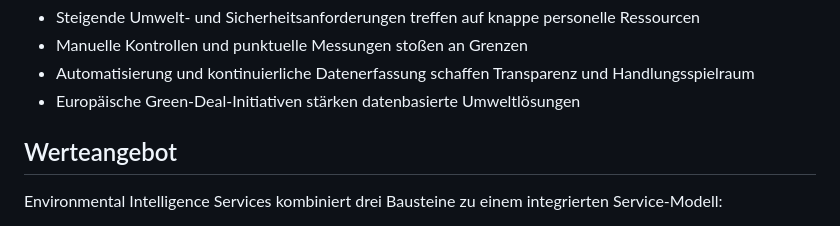
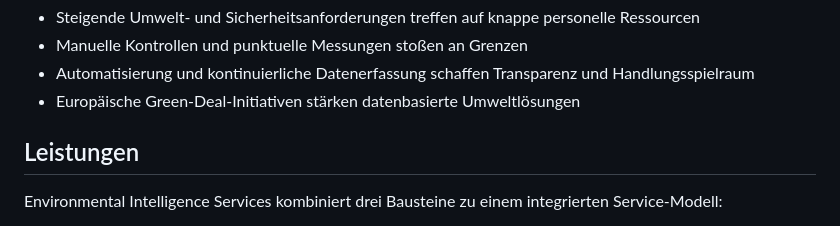
Before and after one commit to AlZi-88/alzi-88.github.io, a Markdown page: Readme.md, the part around the change. Rendered like a GitHub page.

```diff
--- a/Readme.md
+++ b/Readme.md
@@ -19,7 +19,7 @@ Ich ermögliche es Unternehmen, ihre Umwelt- und Sicherheitsauswirkungen kontinu
 - Automatisierung und kontinuierliche Datenerfassung schaffen Transparenz und Handlungsspielraum
 - Europäische Green‑Deal‑Initiativen stärken datenbasierte Umweltlösungen
 
-## Werteangebot
+## Leistungen
 
 Environmental Intelligence Services kombiniert drei Bausteine zu einem integrierten Service‑Modell:
 
```
Also changed, not shown: README_EN.md (+1 -1 lines).
